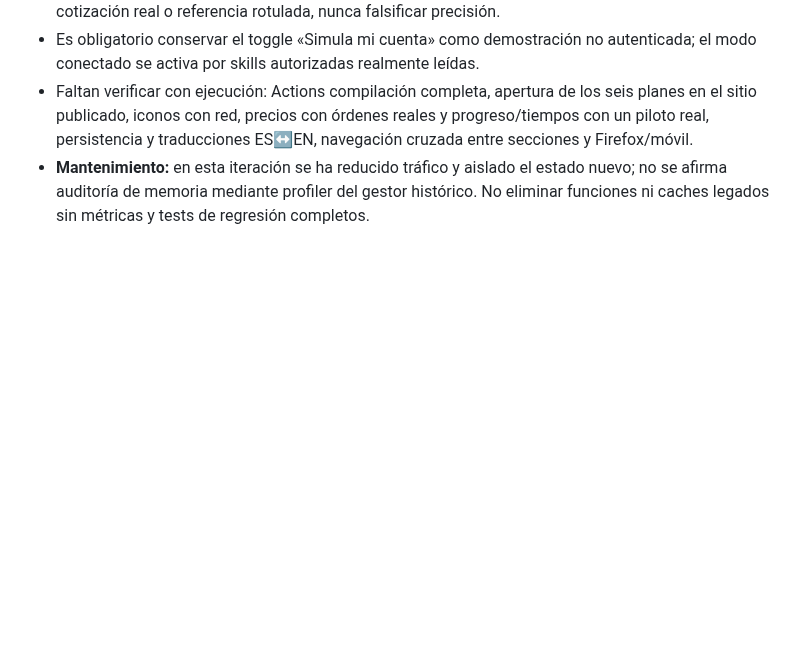
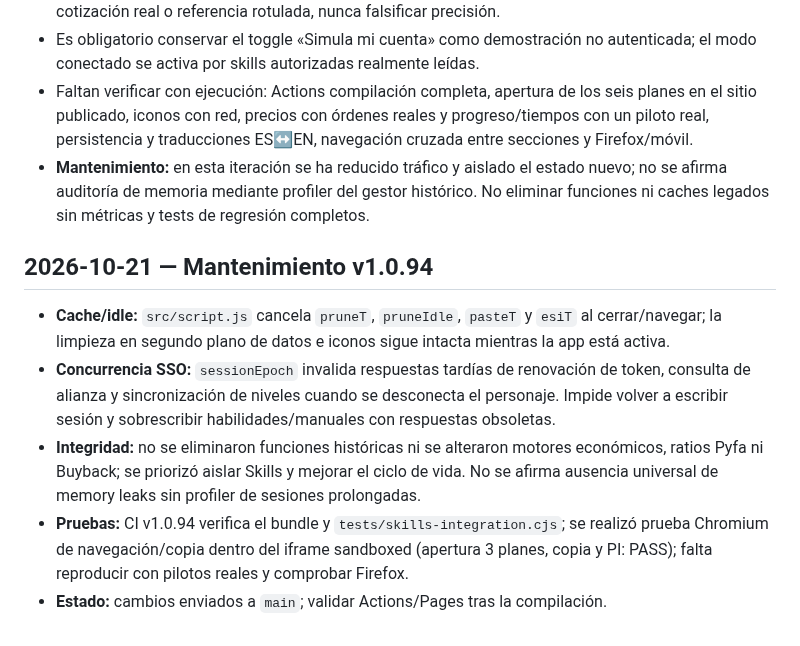
Before and after one commit to Fikolasty/gestor-ventas-eve, a Markdown page: docs/SDD.md, the part around the change. Rendered like a GitHub page; blank space fills up the shorter version.

Commit message:
[ChatGPT] Track final cleanup and SSO safety in SDD

```diff
--- a/docs/SDD.md
+++ b/docs/SDD.md
@@ -178,3 +178,12 @@
 - Es obligatorio conservar el toggle «Simula mi cuenta» como demostración no autenticada; el modo conectado se activa por skills autorizadas realmente leídas.
 - Faltan verificar con ejecución: Actions compilación completa, apertura de los seis planes en el sitio publicado, iconos con red, precios con órdenes reales y progreso/tiempos con un piloto real, persistencia y traducciones ES↔EN, navegación cruzada entre secciones y Firefox/móvil.
 - **Mantenimiento:** en esta iteración se ha reducido tráfico y aislado el estado nuevo; no se afirma auditoría de memoria mediante profiler del gestor histórico. No eliminar funciones ni caches legados sin métricas y tests de regresión completos.
+
+
+## 2026-10-21 — Mantenimiento v1.0.94
+
+- **Cache/idle:** `src/script.js` cancela `pruneT`, `pruneIdle`, `pasteT` y `esiT` al cerrar/navegar; la limpieza en segundo plano de datos e iconos sigue intacta mientras la app está activa.
+- **Concurrencia SSO:** `sessionEpoch` invalida respuestas tardías de renovación de token, consulta de alianza y sincronización de niveles cuando se desconecta el personaje. Impide volver a escribir sesión y sobrescribir habilidades/manuales con respuestas obsoletas.
+- **Integridad:** no se eliminaron funciones históricas ni se alteraron motores económicos, ratios Pyfa ni Buyback; se priorizó aislar Skills y mejorar el ciclo de vida. No se afirma ausencia universal de memory leaks sin profiler de sesiones prolongadas.
+- **Pruebas:** CI v1.0.94 verifica el bundle y `tests/skills-integration.cjs`; se realizó prueba Chromium de navegación/copia dentro del iframe sandboxed (apertura 3 planes, copia y PI: PASS); falta reproducir con pilotos reales y comprobar Firefox.
+- **Estado:** cambios enviados a `main`; validar Actions/Pages tras la compilación.
```
